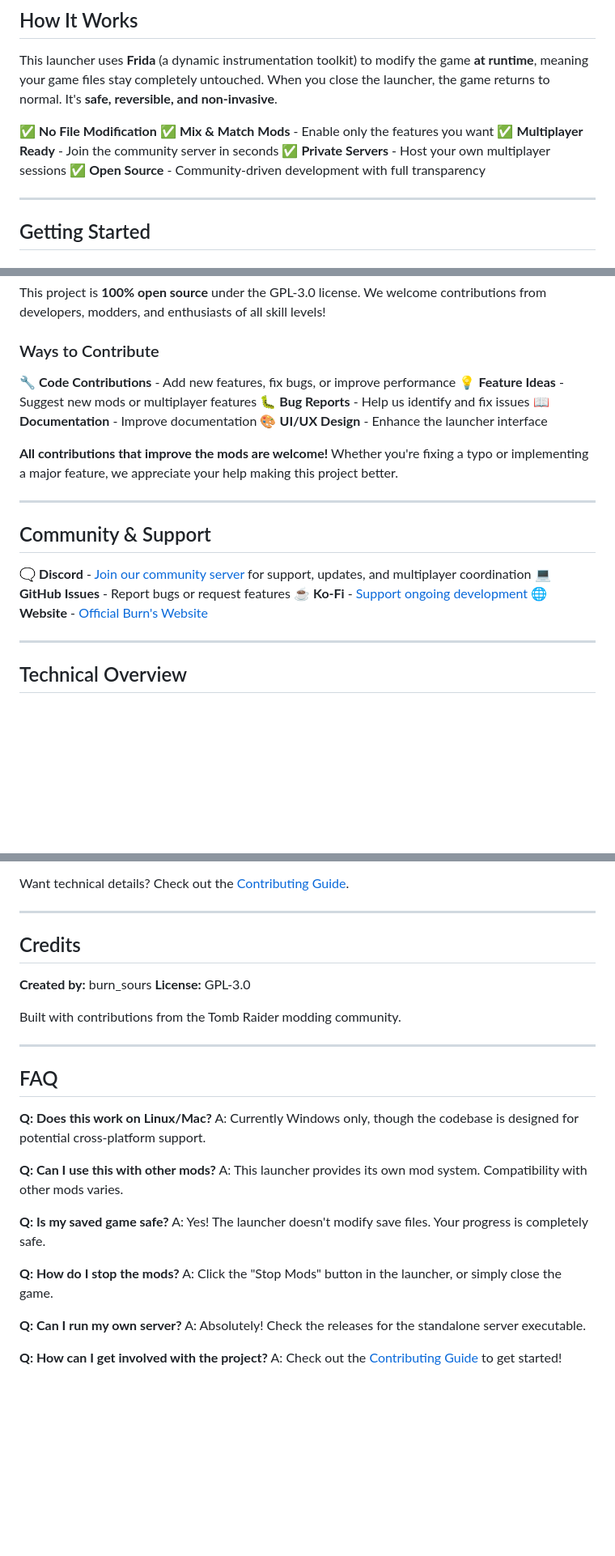
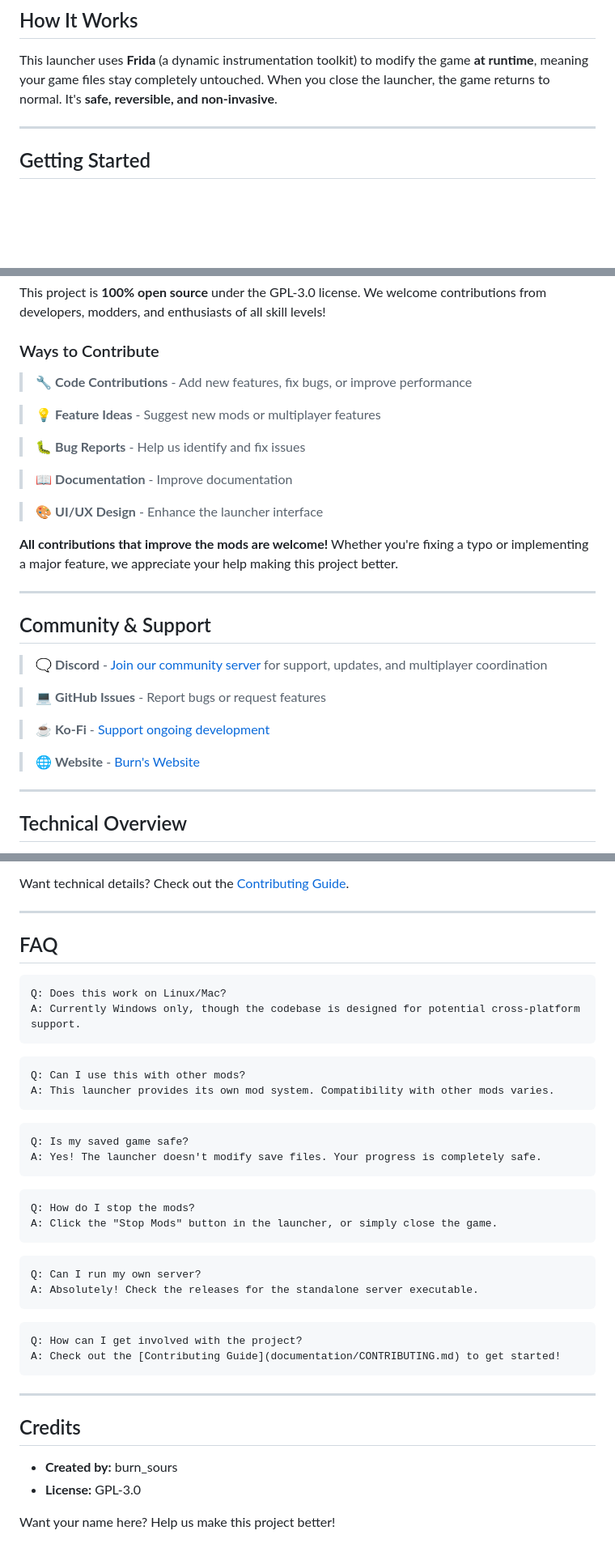
Before and after one commit to burn-sours/tomb-raider-remastered-multiplayer, a Markdown page: README.md, 3 parts joined by grey strips. Shown: that part at 81% size. Rendered like a GitHub page; blank space fills up the shorter version.

````diff
--- a/README.md
+++ b/README.md
@@ -58,12 +60,6 @@ This is a free, open-source launcher that brings **multiplayer** and **customiza
 
 This launcher uses **Frida** (a dynamic instrumentation toolkit) to modify the game **at runtime**, meaning your game files stay completely untouched. When you close the launcher, the game returns to normal. It's **safe, reversible, and non-invasive**.
 
-✅ **No File Modification**
-✅ **Mix & Match Mods** - Enable only the features you want
-✅ **Multiplayer Ready** - Join the community server in seconds
-✅ **Private Servers** - Host your own multiplayer sessions
-✅ **Open Source** - Community-driven development with full transparency
-
 ---
 
 ## Getting Started
@@ -124,11 +120,15 @@ This project is **100% open source** under the GPL-3.0 license. We welcome contr
 
 ### Ways to Contribute
 
-🔧 **Code Contributions** - Add new features, fix bugs, or improve performance
-💡 **Feature Ideas** - Suggest new mods or multiplayer features
-🐛 **Bug Reports** - Help us identify and fix issues
-📖 **Documentation** - Improve documentation
-🎨 **UI/UX Design** - Enhance the launcher interface
+> 🔧 **Code Contributions** - Add new features, fix bugs, or improve performance
+
+> 💡 **Feature Ideas** - Suggest new mods or multiplayer features
+
+> 🐛 **Bug Reports** - Help us identify and fix issues
+
+> 📖 **Documentation** - Improve documentation
+
+> 🎨 **UI/UX Design** - Enhance the launcher interface
 
 **All contributions that improve the mods are welcome!** Whether you're fixing a typo or implementing a major feature, we appreciate your help making this project better.
 
@@ -136,10 +136,13 @@ This project is **100% open source** under the GPL-3.0 license. We welcome contr
 
 ## Community & Support
 
-🗨️ **Discord** - [Join our community server](https://discord.gg/DJrkR77HJD) for support, updates, and multiplayer coordination
-💻 **GitHub Issues** - Report bugs or request features
-☕ **Ko-Fi** - [Support ongoing development](https://ko-fi.com/burn_sours)
-🌐 **Website** - [Official Burn's Website](https://www.laracrofts.com/)
+> 🗨️ **Discord** - [Join our community server](https://discord.gg/DJrkR77HJD) for support, updates, and multiplayer coordination
+
+> 💻 **GitHub Issues** - Report bugs or request features
+
+> ☕ **Ko-Fi** - [Support ongoing development](https://ko-fi.com/burn_sours)
+
+> 🌐 **Website** - [Burn's Website](https://www.laracrofts.com/)
 
 ---
 
@@ -155,31 +158,43 @@ Want technical details? Check out the [Contributing Guide](documentation/CONTRIB
 
 ---
 
-## Credits
+## FAQ
 
-**Created by:** burn_sours
-**License:** GPL-3.0
+```text
+Q: Does this work on Linux/Mac?
+A: Currently Windows only, though the codebase is designed for potential cross-platform support.
+```
 
-Built with contributions from the Tomb Raider modding community.
+```text
+Q: Can I use this with other mods?
+A: This launcher provides its own mod system. Compatibility with other mods varies.
+```
+
+```text
+Q: Is my saved game safe?
+A: Yes! The launcher doesn't modify save files. Your progress is completely safe.
+```
+
+```text
+Q: How do I stop the mods?
+A: Click the "Stop Mods" button in the launcher, or simply close the game.
+```
+
+```text
+Q: Can I run my own server?
+A: Absolutely! Check the releases for the standalone server executable.
+```
+
+```text
+Q: How can I get involved with the project?
+A: Check out the [Contributing Guide](documentation/CONTRIBUTING.md) to get started!
+```
 
 ---
 
-## FAQ
+## Credits
 
-**Q: Does this work on Linux/Mac?**
-A: Currently Windows only, though the codebase is designed for potential cross-platform support.
+* **Created by:** burn_sours
+* **License:** GPL-3.0
 
-**Q: Can I use this with other mods?**
-A: This launcher provides its own mod system. Compatibility with other mods varies.
-
-**Q: Is my saved game safe?**
-A: Yes! The launcher doesn't modify save files. Your progress is completely safe.
-
-**Q: How do I stop the mods?**
-A: Click the "Stop Mods" button in the launcher, or simply close the game.
-
-**Q: Can I run my own server?**
-A: Absolutely! Check the releases for the standalone server executable.
-
-**Q: How can I get involved with the project?**
-A: Check out the [Contributing Guide](documentation/CONTRIBUTING.md) to get started!
+Want your name here? Help us make this project better!
````
Also changed, not shown: other parts of README.md (+3 -1 lines), documentation/CONTRIBUTING.md (+14 -8 lines).
